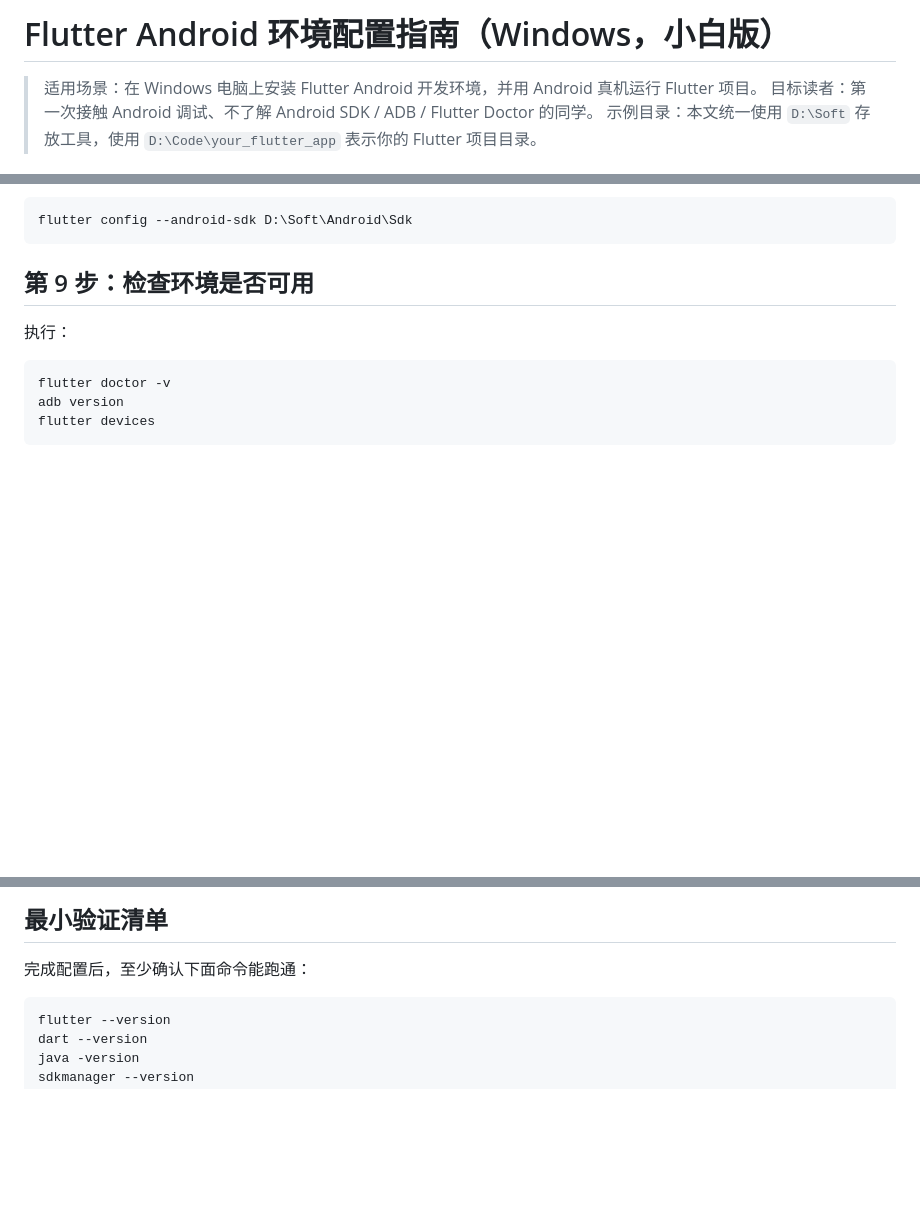
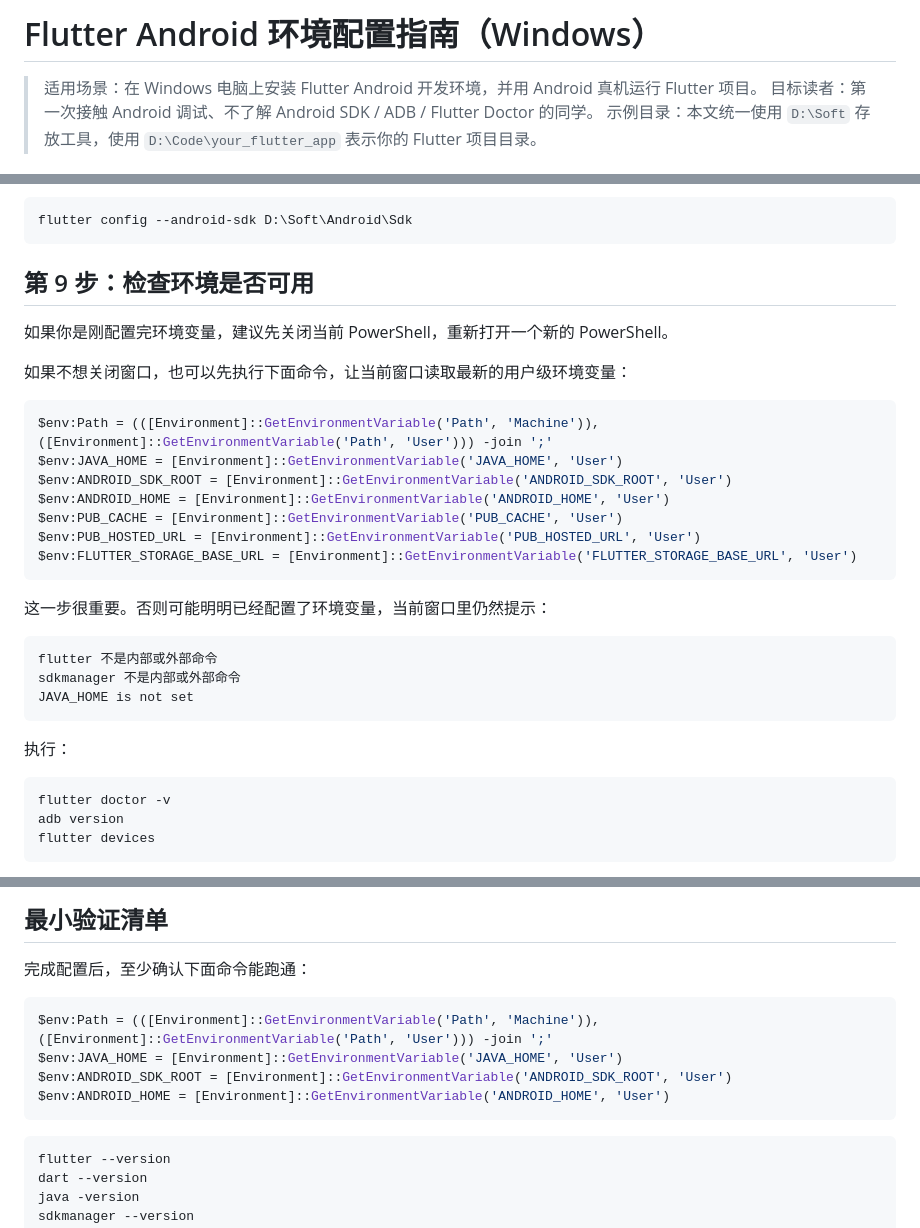
Before and after one commit to azrng/MyItems, a Markdown page: doc/Flutter-Android-环境配置.md, 3 parts joined by grey strips. Drawn GitHub-style; blank space fills up the shorter version.

Commit message:
docs(flutter): 补充环境变量刷新说明
任务：复核 Flutter Android 环境配置文档真实性

阶段：阶段 3

原因：当前 PowerShell 未刷新用户级环境变量时会导致 flutter、sdkmanager、adb 或 JAVA_HOME 识别失败

变更：补充重新打开 PowerShell 或手动刷新 Path、JAVA_HOME、ANDROID_SDK_ROOT 等变量的步骤，并记录官方直链与本机工具验证结果

风险：Android Command-line Tools 直链仍可能随官方版本更新变化，文档保留官方下载页作为主入口

关联：T052

AI：Codex

````diff
--- a/doc/Flutter-Android-环境配置.md
+++ b/doc/Flutter-Android-环境配置.md
@@ -1,4 +1,4 @@
-# Flutter Android 环境配置指南（Windows，小白版）
+# Flutter Android 环境配置指南（Windows）
 
 > 适用场景：在 Windows 电脑上安装 Flutter Android 开发环境，并用 Android 真机运行 Flutter 项目。
 > 目标读者：第一次接触 Android 调试、不了解 Android SDK / ADB / Flutter Doctor 的同学。
@@ -448,6 +448,28 @@ flutter config --android-sdk D:\Soft\Android\Sdk
 
 ## 第 9 步：检查环境是否可用
 
+如果你是刚配置完环境变量，建议先关闭当前 PowerShell，重新打开一个新的 PowerShell。
+
+如果不想关闭窗口，也可以先执行下面命令，让当前窗口读取最新的用户级环境变量：
+
+```powershell
+$env:Path = (([Environment]::GetEnvironmentVariable('Path', 'Machine')), ([Environment]::GetEnvironmentVariable('Path', 'User'))) -join ';'
+$env:JAVA_HOME = [Environment]::GetEnvironmentVariable('JAVA_HOME', 'User')
+$env:ANDROID_SDK_ROOT = [Environment]::GetEnvironmentVariable('ANDROID_SDK_ROOT', 'User')
+$env:ANDROID_HOME = [Environment]::GetEnvironmentVariable('ANDROID_HOME', 'User')
+$env:PUB_CACHE = [Environment]::GetEnvironmentVariable('PUB_CACHE', 'User')
+$env:PUB_HOSTED_URL = [Environment]::GetEnvironmentVariable('PUB_HOSTED_URL', 'User')
+$env:FLUTTER_STORAGE_BASE_URL = [Environment]::GetEnvironmentVariable('FLUTTER_STORAGE_BASE_URL', 'User')
+```
+
+这一步很重要。否则可能明明已经配置了环境变量，当前窗口里仍然提示：
+
+```text
+flutter 不是内部或外部命令
+sdkmanager 不是内部或外部命令
+JAVA_HOME is not set
+```
+
 执行：
 
 ```powershell
@@ -811,6 +833,13 @@ flutter build apk --debug -v
 完成配置后，至少确认下面命令能跑通：
 
 ```powershell
+$env:Path = (([Environment]::GetEnvironmentVariable('Path', 'Machine')), ([Environment]::GetEnvironmentVariable('Path', 'User'))) -join ';'
+$env:JAVA_HOME = [Environment]::GetEnvironmentVariable('JAVA_HOME', 'User')
+$env:ANDROID_SDK_ROOT = [Environment]::GetEnvironmentVariable('ANDROID_SDK_ROOT', 'User')
+$env:ANDROID_HOME = [Environment]::GetEnvironmentVariable('ANDROID_HOME', 'User')
+```
+
+```powershell
 flutter --version
 dart --version
 java -version
````
Also changed, not shown: doc/devlog/2026-05-09-10-08-32-Flutter安卓迁移.md (+7 -0 lines).
